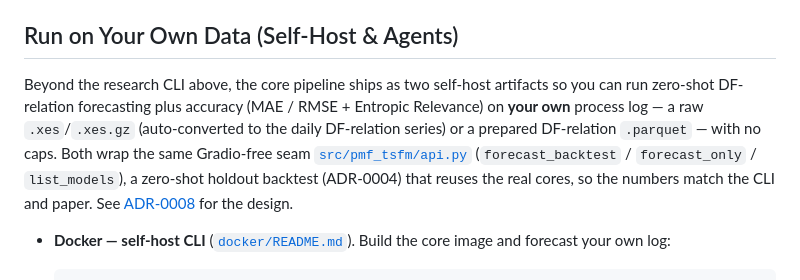
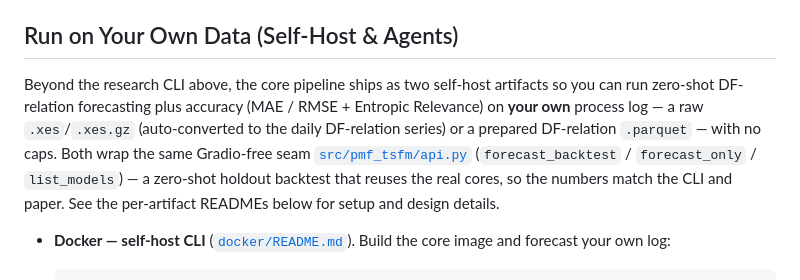
Before and after one commit to YongboYu/pmf-tsfm, a Markdown page: README.md, the part around the change. Drawn GitHub-style.

Commit message:
docs: drop README links to now-local-only ADRs
The ADR-0004/ADR-0008 references in the self-host section pointed at
docs/adr/, which is now gitignored (kept local, not public), leaving a
dead link on the public repo. Drop the citations and point readers to
the per-artifact docker/ and mcp/ READMEs for setup and design instead.

````diff
--- a/README.md
+++ b/README.md
@@ -228,7 +228,7 @@ These are local orchestration scripts: shell helpers for running sequential expe
 
 ## Run on Your Own Data (Self-Host & Agents)
 
-Beyond the research CLI above, the core pipeline ships as two self-host artifacts so you can run zero-shot DF-relation forecasting plus accuracy (MAE / RMSE + Entropic Relevance) on **your own** process log — a raw `.xes`/`.xes.gz` (auto-converted to the daily DF-relation series) or a prepared DF-relation `.parquet` — with no caps. Both wrap the same Gradio-free seam [`src/pmf_tsfm/api.py`](src/pmf_tsfm/api.py) (`forecast_backtest` / `forecast_only` / `list_models`), a zero-shot holdout backtest (ADR-0004) that reuses the real cores, so the numbers match the CLI and paper. See [ADR-0008](docs/adr/0008-core-forecasting-artifacts-mcp-docker.md) for the design.
+Beyond the research CLI above, the core pipeline ships as two self-host artifacts so you can run zero-shot DF-relation forecasting plus accuracy (MAE / RMSE + Entropic Relevance) on **your own** process log — a raw `.xes`/`.xes.gz` (auto-converted to the daily DF-relation series) or a prepared DF-relation `.parquet` — with no caps. Both wrap the same Gradio-free seam [`src/pmf_tsfm/api.py`](src/pmf_tsfm/api.py) (`forecast_backtest` / `forecast_only` / `list_models`) — a zero-shot holdout backtest that reuses the real cores, so the numbers match the CLI and paper. See the per-artifact READMEs below for setup and design details.
 
 - **Docker — self-host CLI** ([`docker/README.md`](docker/README.md)). Build the core image and forecast your own log:
   ```bash
````
